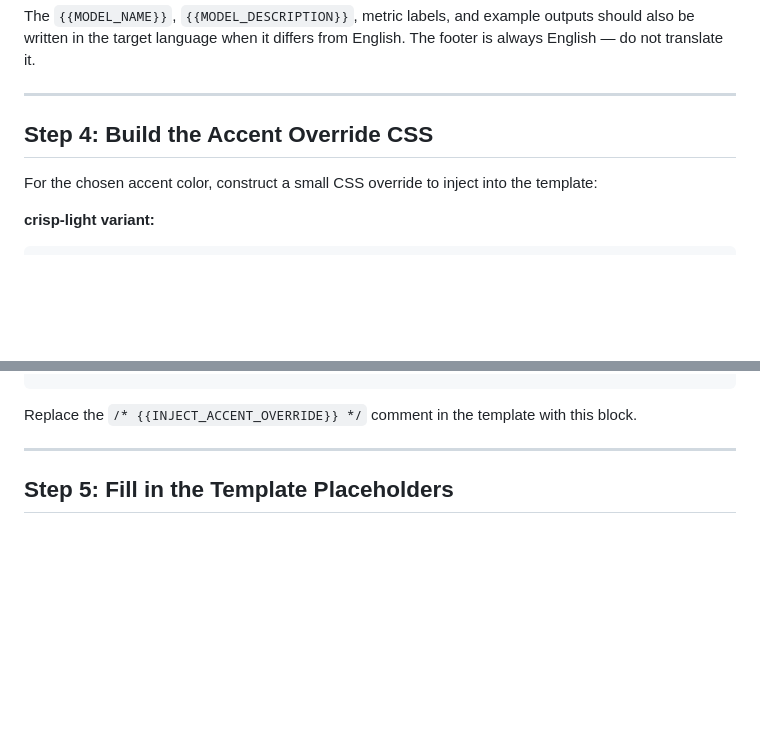
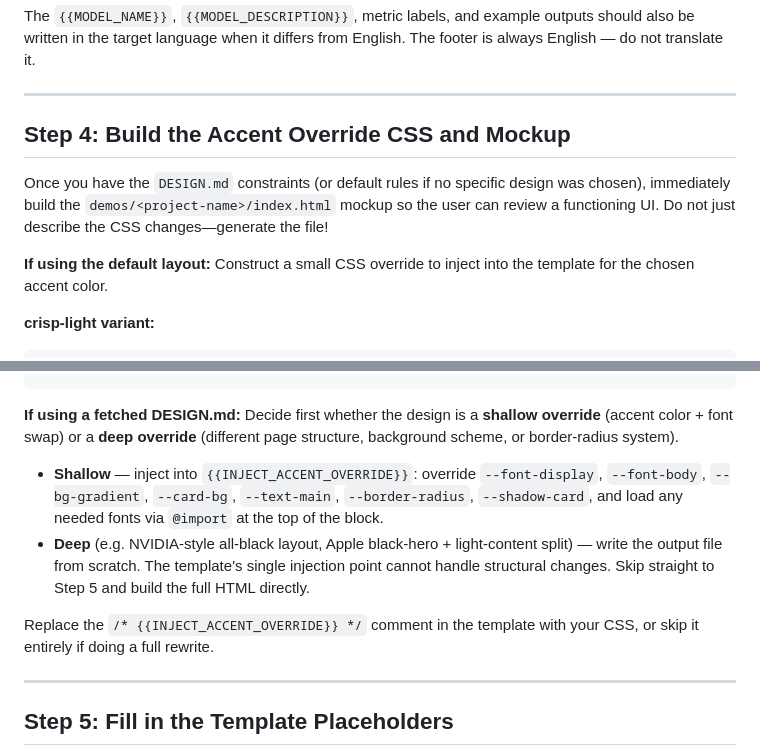
Before and after one commit to TYH-labs/unsloth-buddy, a Markdown page: sub-skills/demo_builder.md, 2 parts joined by grey strips. GitHub-like rendering; blank space fills up the shorter version.

````diff
--- a/sub-skills/demo_builder.md
+++ b/sub-skills/demo_builder.md
@@ -93,9 +124,12 @@ The `{{MODEL_NAME}}`, `{{MODEL_DESCRIPTION}}`, metric labels, and example output
 
 ---
 
-## Step 4: Build the Accent Override CSS
+## Step 4: Build the Accent Override CSS and Mockup
 
-For the chosen accent color, construct a small CSS override to inject into the template:
+Once you have the `DESIGN.md` constraints (or default rules if no specific design was chosen), immediately build the `demos/<project-name>/index.html` mockup so the user can review a functioning UI. Do not just describe the CSS changes—generate the file!
+
+**If using the default layout:**
+Construct a small CSS override to inject into the template for the chosen accent color.
 
 **crisp-light variant:**
 ```css
@@ -118,7 +152,13 @@ For the chosen accent color, construct a small CSS override to inject into the t
 }
 ```
 
-Replace the `/* {{INJECT_ACCENT_OVERRIDE}} */` comment in the template with this block.
+**If using a fetched DESIGN.md:**
+Decide first whether the design is a **shallow override** (accent color + font swap) or a **deep override** (different page structure, background scheme, or border-radius system).
+
+- **Shallow** — inject into `{{INJECT_ACCENT_OVERRIDE}}`: override `--font-display`, `--font-body`, `--bg-gradient`, `--card-bg`, `--text-main`, `--border-radius`, `--shadow-card`, and load any needed fonts via `@import` at the top of the block.
+- **Deep** (e.g. NVIDIA-style all-black layout, Apple black-hero + light-content split) — write the output file from scratch. The template's single injection point cannot handle structural changes. Skip straight to Step 5 and build the full HTML directly.
+
+Replace the `/* {{INJECT_ACCENT_OVERRIDE}} */` comment in the template with your CSS, or skip it entirely if doing a full rewrite.
 
 ---
 
````
Also changed, not shown: other parts of sub-skills/demo_builder.md (+36 -5 lines).
